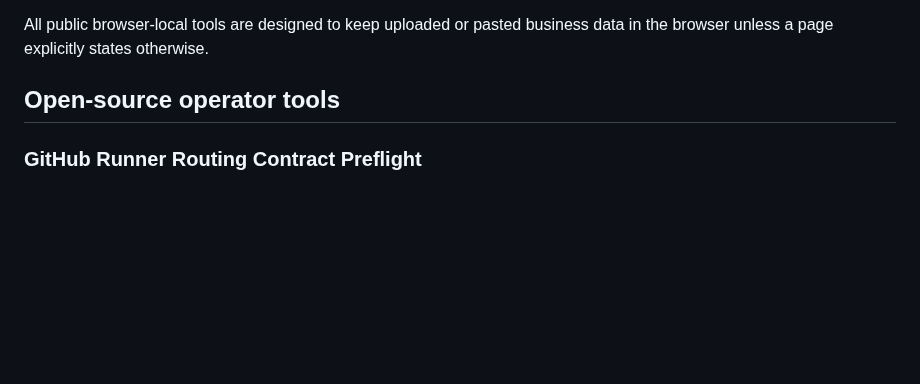
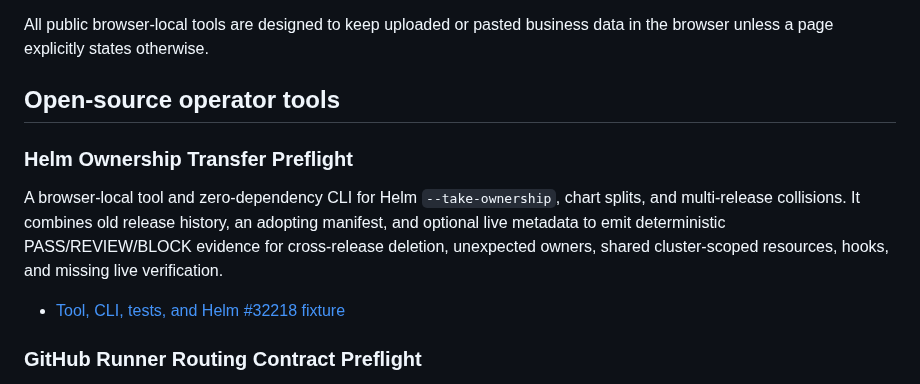
Before and after one commit to enricoaboujaoude-droid/practical-automation-lab, a Markdown page: README.md, the part around the change. Rendered like a GitHub page; blank space fills up the shorter version.

Commit message:
docs: surface Helm ownership transfer preflight

```diff
--- a/README.md
+++ b/README.md
@@ -103,6 +103,12 @@ All public browser-local tools are designed to keep uploaded or pasted business
 
 ## Open-source operator tools
 
+### Helm Ownership Transfer Preflight
+
+A browser-local tool and zero-dependency CLI for Helm `--take-ownership`, chart splits, and multi-release collisions. It combines old release history, an adopting manifest, and optional live metadata to emit deterministic PASS/REVIEW/BLOCK evidence for cross-release deletion, unexpected owners, shared cluster-scoped resources, hooks, and missing live verification.
+
+- [Tool, CLI, tests, and Helm #32218 fixture](distribution/helm-ownership-transfer-preflight/)
+
 ### GitHub Runner Routing Contract Preflight
 
 A credential-free browser tool, CLI, and GitHub Action that expands finite workflow matrices and compares `runs-on` labels/groups with a redacted self-hosted runner inventory. It emits deterministic PASS/REVIEW/BLOCK evidence for unsatisfiable routes, repository-access conflicts, broad fallbacks, and single-runner bottlenecks.
```
